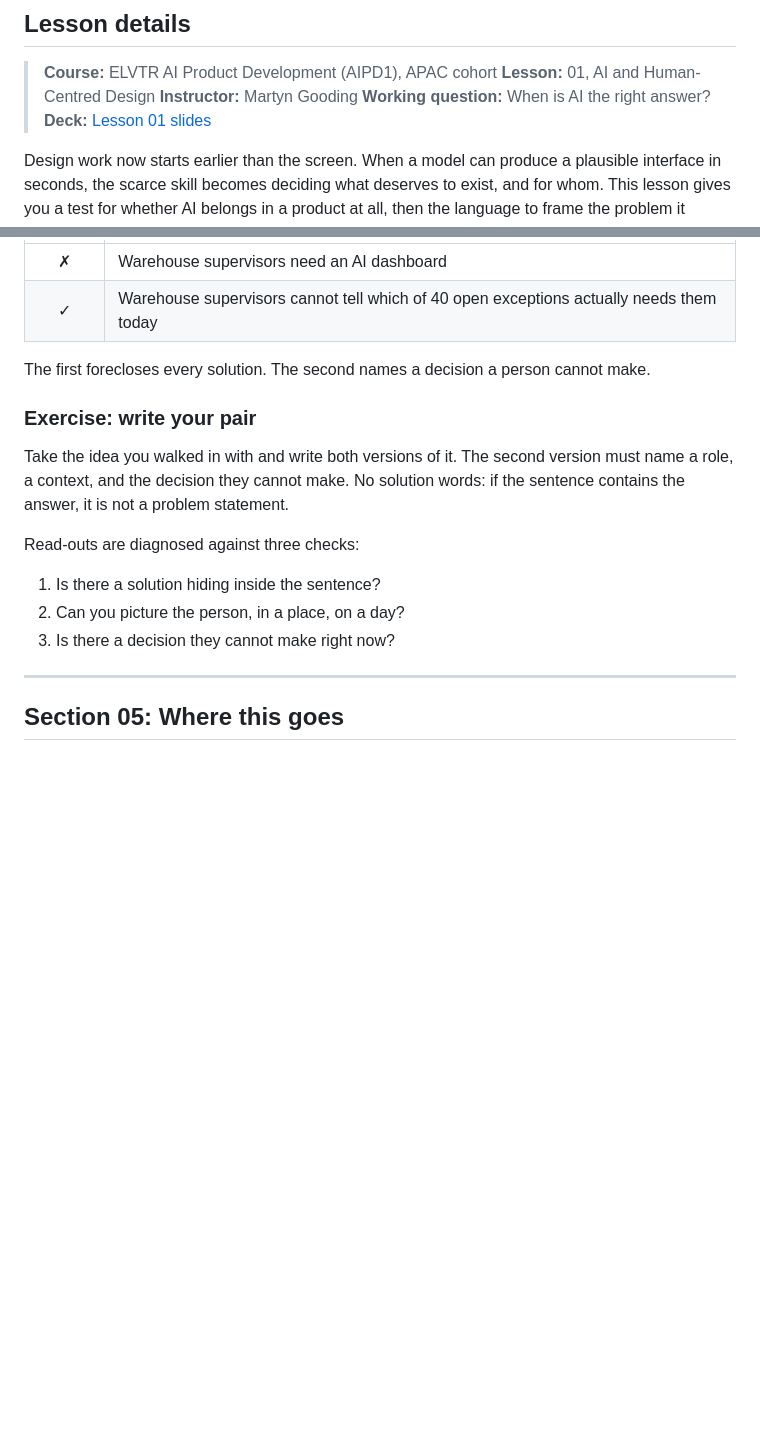
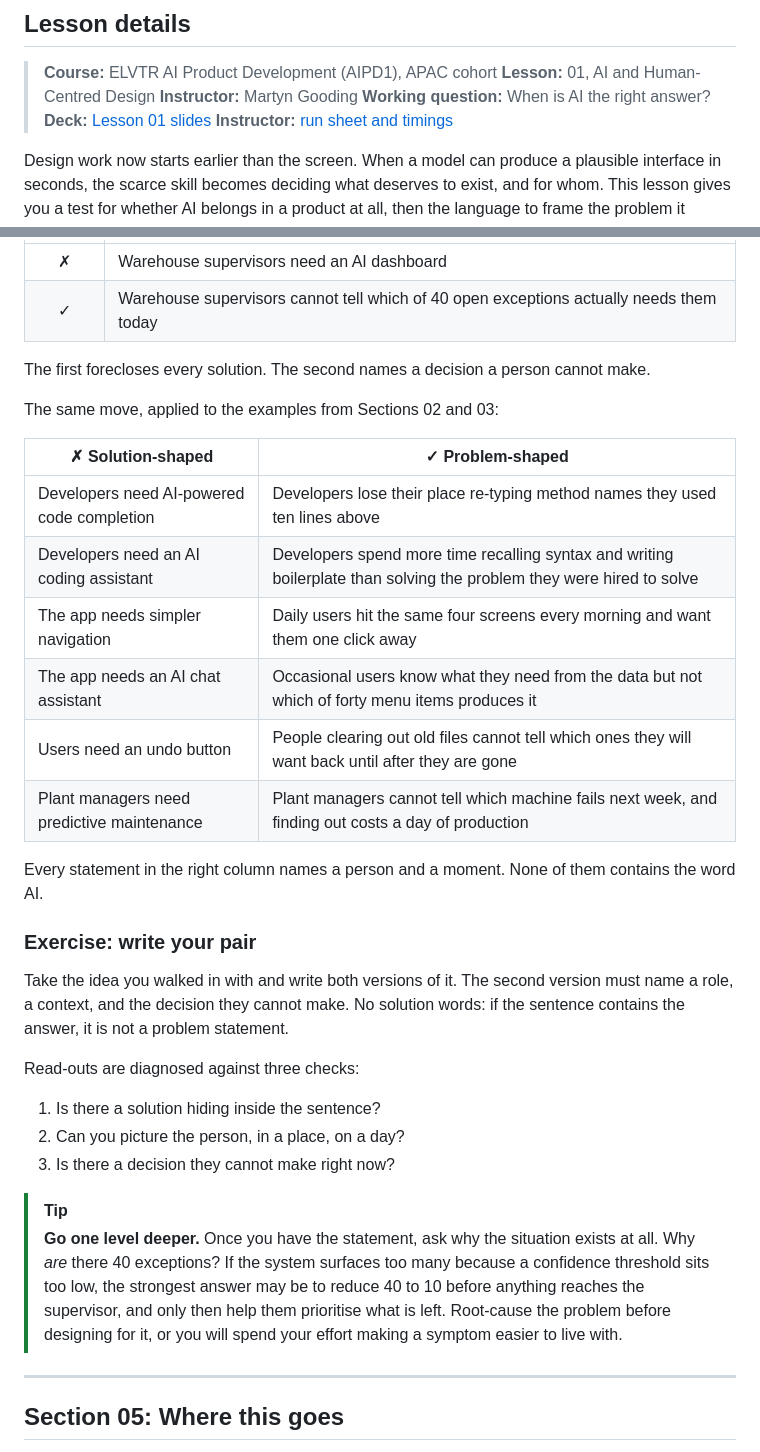
Before and after one commit to DigitalMartyn/AIPD-APAC1, a Markdown page: lessons/01-ai-and-human-centred-design/README.md, 2 parts joined by grey strips. Rendered like a GitHub page; blank space fills up the shorter version.

```diff
--- a/lessons/01-ai-and-human-centred-design/README.md
+++ b/lessons/01-ai-and-human-centred-design/README.md
@@ -19,6 +19,7 @@ keywords:
 > **Instructor:** Martyn Gooding
 > **Working question:** When is AI the right answer?
 > **Deck:** [Lesson 01 slides](https://www.figma.com/slides/J048gt9ZAMUSYmuyyGL9IK)
+> **Instructor:** [run sheet and timings](RUNSHEET.md)
 
 Design work now starts earlier than the screen. When a model can produce a plausible interface in
 seconds, the scarce skill becomes deciding what deserves to exist, and for whom. This lesson gives
@@ -154,6 +150,19 @@ Two statements about the same situation:
 
 The first forecloses every solution. The second names a decision a person cannot make.
 
+The same move, applied to the examples from Sections 02 and 03:
+
+| ✗ Solution-shaped | ✓ Problem-shaped |
+|-------------------|------------------|
+| Developers need AI-powered code completion | Developers lose their place re-typing method names they used ten lines above |
+| Developers need an AI coding assistant | Developers spend more time recalling syntax and writing boilerplate than solving the problem they were hired to solve |
+| The app needs simpler navigation | Daily users hit the same four screens every morning and want them one click away |
+| The app needs an AI chat assistant | Occasional users know what they need from the data but not which of forty menu items produces it |
+| Users need an undo button | People clearing out old files cannot tell which ones they will want back until after they are gone |
+| Plant managers need predictive maintenance | Plant managers cannot tell which machine fails next week, and finding out costs a day of production |
+
+Every statement in the right column names a person and a moment. None of them contains the word AI.
+
 ### Exercise: write your pair
 
 Take the idea you walked in with and write both versions of it. The second version must name a
@@ -165,6 +174,13 @@ Read-outs are diagnosed against three checks:
 1. Is there a solution hiding inside the sentence?
 2. Can you picture the person, in a place, on a day?
 3. Is there a decision they cannot make right now?
+
+> [!TIP]
+> **Go one level deeper.** Once you have the statement, ask why the situation exists at all. Why
+> *are* there 40 exceptions? If the system surfaces too many because a confidence threshold sits
+> too low, the strongest answer may be to reduce 40 to 10 before anything reaches the supervisor,
+> and only then help them prioritise what is left. Root-cause the problem before designing for it,
+> or you will spend your effort making a symptom easier to live with.
 
 ---
 
```
Also changed, not shown: other parts of lessons/01-ai-and-human-centred-design/README.md (+18 -52 lines), assignments/01-define-frame-capstone/README.md (+2 -2 lines), lessons/01-ai-and-human-centred-design/RUNSHEET.md (added, +41 -0 lines).
